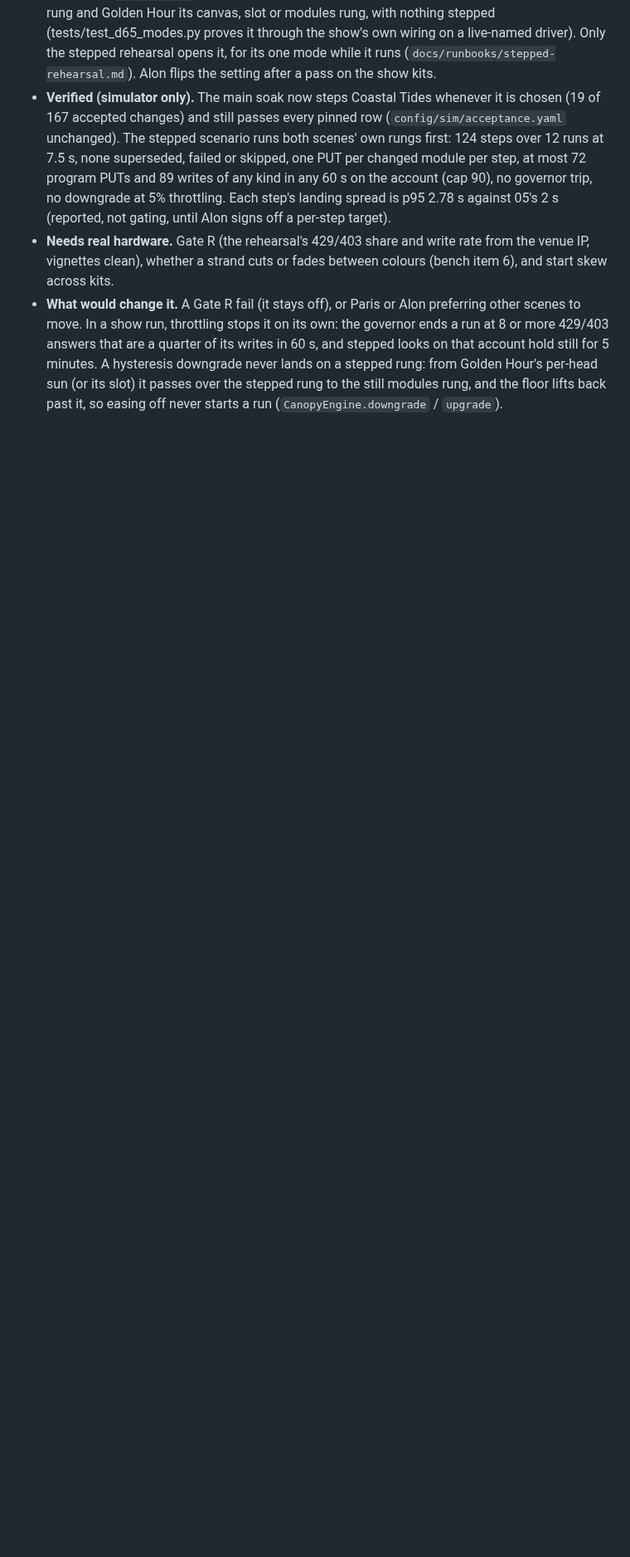
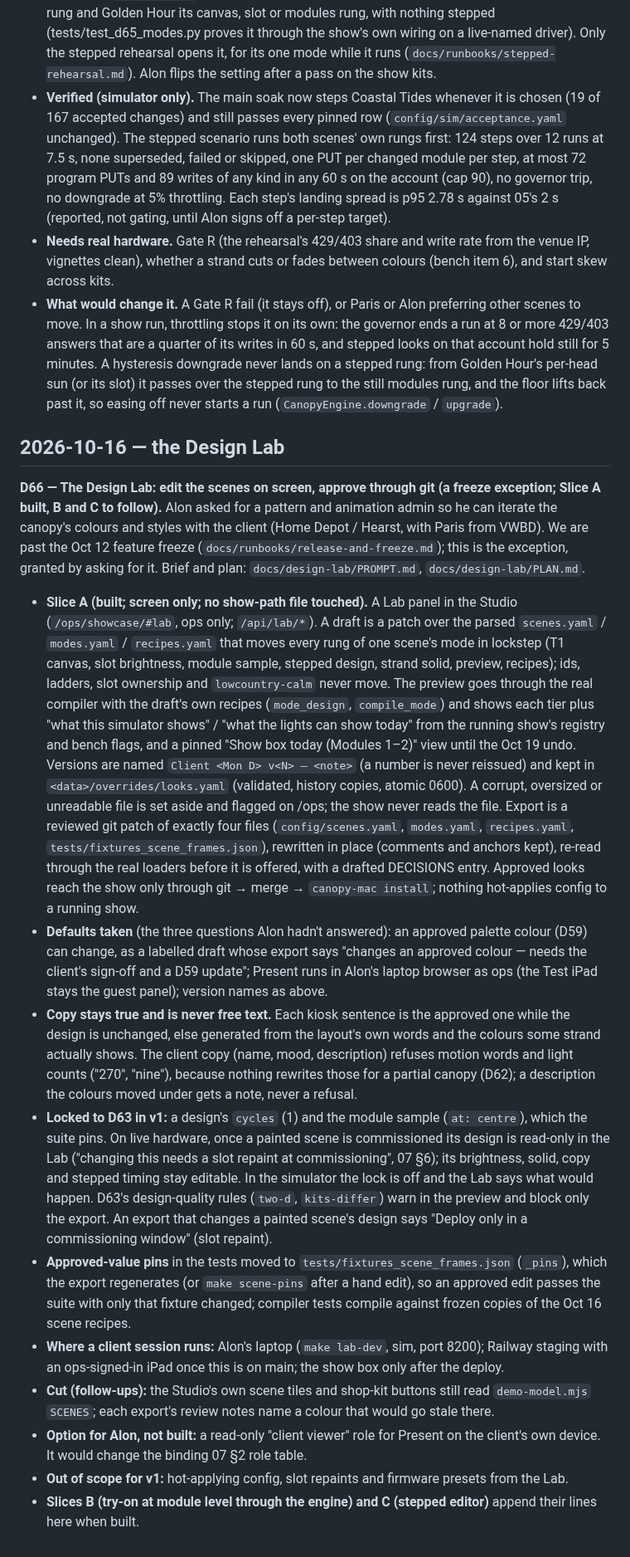
Before and after one commit to basenet120/color-canopy-control, a Markdown page: docs/DECISIONS.md, the part around the change. Shown at 83% size. GitHub-like rendering; blank space fills up the shorter version.

Commit message:
D66: the Design Lab (Slice A as built; defaults taken; freeze exception)
Co-Authored-By: Claude Opus 5.5 <noreply@anthropic.com>

```diff
--- a/docs/DECISIONS.md
+++ b/docs/DECISIONS.md
@@ -683,3 +683,48 @@ defaults, in `config/modes.yaml` (Alon can change them there):
   on a stepped rung: from Golden Hour's per-head sun (or its slot) it passes over the stepped rung to the still
   modules rung, and the floor lifts back past it, so easing off never starts a run (`CanopyEngine.downgrade` /
   `upgrade`).
+
+## 2026-10-16 — the Design Lab
+
+**D66 — The Design Lab: edit the scenes on screen, approve through git (a freeze exception; Slice A built, B and C
+to follow).** Alon asked for a pattern and animation admin so he can iterate the canopy's colours and styles with the
+client (Home Depot / Hearst, with Paris from VWBD). We are past the Oct 12 feature freeze
+(`docs/runbooks/release-and-freeze.md`); this is the exception, granted by asking for it. Brief and plan:
+`docs/design-lab/PROMPT.md`, `docs/design-lab/PLAN.md`.
+- **Slice A (built; screen only; no show-path file touched).** A Lab panel in the Studio (`/ops/showcase/#lab`, ops
+  only; `/api/lab/*`). A draft is a patch over the parsed `scenes.yaml` / `modes.yaml` / `recipes.yaml` that moves
+  every rung of one scene's mode in lockstep (T1 canvas, slot brightness, module sample, stepped design, strand solid,
+  preview, recipes); ids, ladders, slot ownership and `lowcountry-calm` never move. The preview goes through the real
+  compiler with the draft's own recipes (`mode_design`, `compile_mode`) and shows each tier plus "what this simulator
+  shows" / "what the lights can show today" from the running show's registry and bench flags, and a pinned "Show box
+  today (Modules 1–2)" view until the Oct 19 undo. Versions are named `Client <Mon D> v<N> – <note>` (a number is
+  never reissued) and kept in `<data>/overrides/looks.yaml` (validated, history copies, atomic 0600). A corrupt,
+  oversized or unreadable file is set aside and flagged on /ops; the show never reads the file. Export is a reviewed
+  git patch of exactly four files (`config/scenes.yaml`, `modes.yaml`, `recipes.yaml`,
+  `tests/fixtures_scene_frames.json`), rewritten in place (comments and anchors kept), re-read through the real
+  loaders before it is offered, with a drafted DECISIONS entry. Approved looks reach the show only through git →
+  merge → `canopy-mac install`; nothing hot-applies config to a running show.
+- **Defaults taken** (the three questions Alon hadn't answered): an approved palette colour (D59) can change, as a
+  labelled draft whose export says "changes an approved colour — needs the client's sign-off and a D59 update"; Present
+  runs in Alon's laptop browser as ops (the Test iPad stays the guest panel); version names as above.
+- **Copy stays true and is never free text.** Each kiosk sentence is the approved one while the design is unchanged,
+  else generated from the layout's own words and the colours some strand actually shows. The client copy (name, mood,
+  description) refuses motion words and light counts ("270", "nine"), because nothing rewrites those for a partial
+  canopy (D62); a description the colours moved under gets a note, never a refusal.
+- **Locked to D63 in v1:** a design's `cycles` (1) and the module sample (`at: centre`), which the suite pins. On live
+  hardware, once a painted scene is commissioned its design is read-only in the Lab ("changing this needs a slot
+  repaint at commissioning", 07 §6); its brightness, solid, copy and stepped timing stay editable. In the simulator the
+  lock is off and the Lab says what would happen. D63's design-quality rules (`two-d`, `kits-differ`) warn in the
+  preview and block only the export. An export that changes a painted scene's design says "Deploy only in a
+  commissioning window" (slot repaint).
+- **Approved-value pins** in the tests moved to `tests/fixtures_scene_frames.json` (`_pins`), which the export
+  regenerates (or `make scene-pins` after a hand edit), so an approved edit passes the suite with only that fixture
+  changed; compiler tests compile against frozen copies of the Oct 16 scene recipes.
+- **Where a client session runs:** Alon's laptop (`make lab-dev`, sim, port 8200); Railway staging with an
+  ops-signed-in iPad once this is on main; the show box only after the deploy.
+- **Cut (follow-ups):** the Studio's own scene tiles and shop-kit buttons still read `demo-model.mjs` `SCENES`; each
+  export's review notes name a colour that would go stale there.
+- **Option for Alon, not built:** a read-only "client viewer" role for Present on the client's own device. It would
+  change the binding 07 §2 role table.
+- **Out of scope for v1:** hot-applying config, slot repaints and firmware presets from the Lab.
+- **Slices B (try-on at module level through the engine) and C (stepped editor)** append their lines here when built.
```
